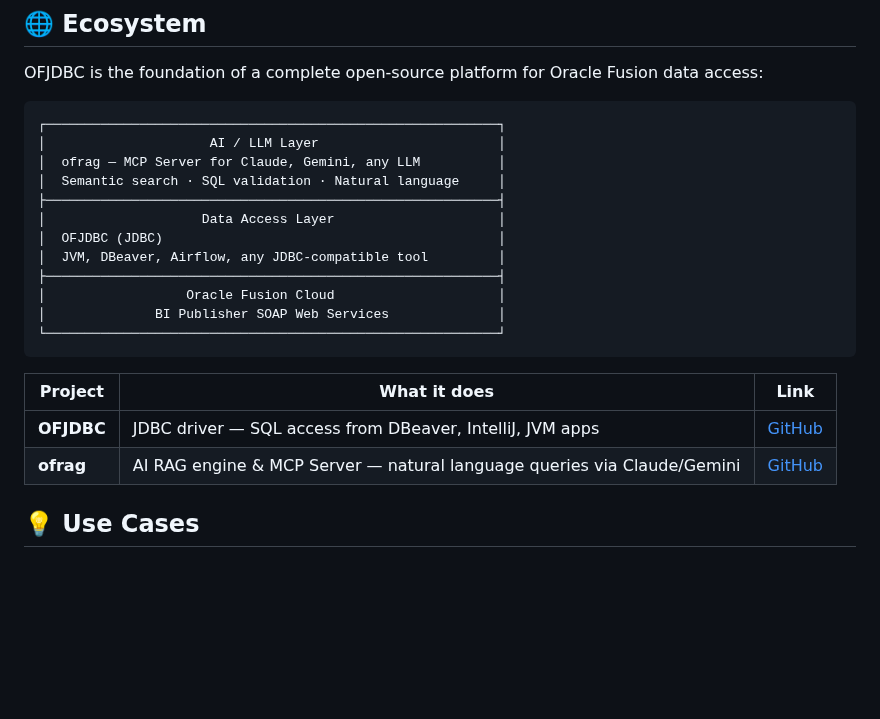
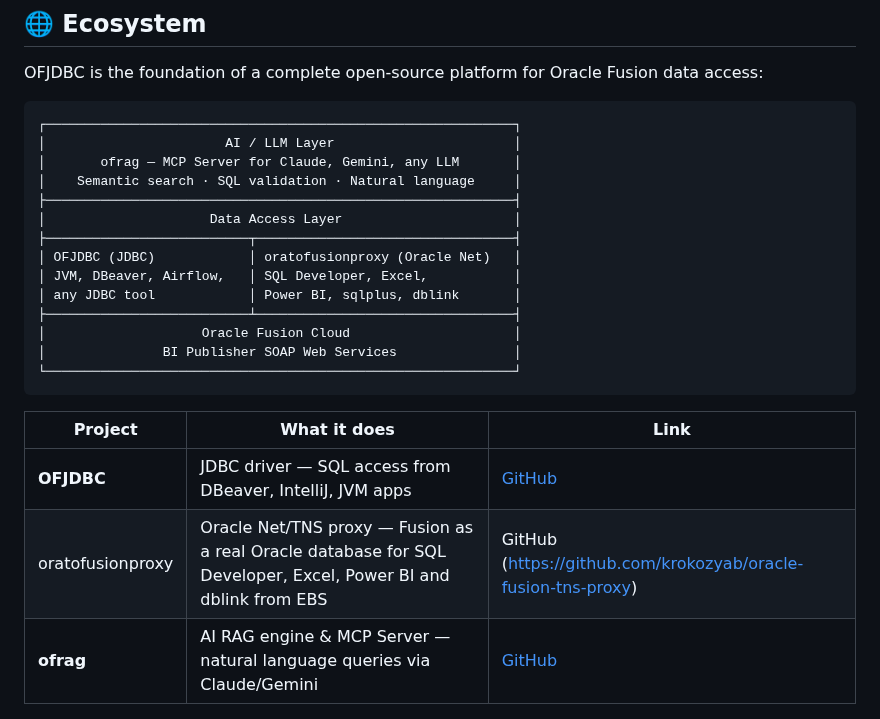
Before and after one commit to krokozyab/ofjdbc, a Markdown page: README.md, the part around the change. Drawn GitHub-style; blank space fills up the shorter version.

````diff
--- a/README.md
+++ b/README.md
@@ -89,23 +89,26 @@ Upload `otbireport/DM_ARB.xdm.catalog` and `RP_ARB.xdo.catalog` to
 OFJDBC is the foundation of a complete open-source platform for Oracle Fusion data access:
 
 ```
-┌──────────────────────────────────────────────────────────┐
-│                     AI / LLM Layer                       │
-│  ofrag — MCP Server for Claude, Gemini, any LLM          │
-│  Semantic search · SQL validation · Natural language     │
-├──────────────────────────────────────────────────────────┤
-│                    Data Access Layer                     │
-│  OFJDBC (JDBC)                                           │
-│  JVM, DBeaver, Airflow, any JDBC-compatible tool         │
-├──────────────────────────────────────────────────────────┤
-│                  Oracle Fusion Cloud                     │
-│              BI Publisher SOAP Web Services              │
-└──────────────────────────────────────────────────────────┘
+┌────────────────────────────────────────────────────────────┐
+│                       AI / LLM Layer                       │
+│       ofrag — MCP Server for Claude, Gemini, any LLM       │
+│    Semantic search · SQL validation · Natural language     │
+├────────────────────────────────────────────────────────────┤
+│                     Data Access Layer                      │
+├──────────────────────────┬─────────────────────────────────┤
+│ OFJDBC (JDBC)            │ oratofusionproxy (Oracle Net)   │
+│ JVM, DBeaver, Airflow,   │ SQL Developer, Excel,           │
+│ any JDBC tool            │ Power BI, sqlplus, dblink       │
+├──────────────────────────┴─────────────────────────────────┤
+│                    Oracle Fusion Cloud                     │
+│               BI Publisher SOAP Web Services               │
+└────────────────────────────────────────────────────────────┘
 ```
 
 | Project | What it does | Link |
 |---|---|---|
 | **OFJDBC** | JDBC driver — SQL access from DBeaver, IntelliJ, JVM apps | [GitHub](https://github.com/krokozyab/ofjdbc) |
+| oratofusionproxy | Oracle Net/TNS proxy — Fusion as a real Oracle database for SQL Developer, Excel, Power BI and dblink from EBS | GitHub (https://github.com/krokozyab/oracle-fusion-tns-proxy) |
 | **ofrag** | AI RAG engine & MCP Server — natural language queries via Claude/Gemini | [GitHub](https://github.com/krokozyab/ofrag) |
 
 ## 💡 Use Cases
````
